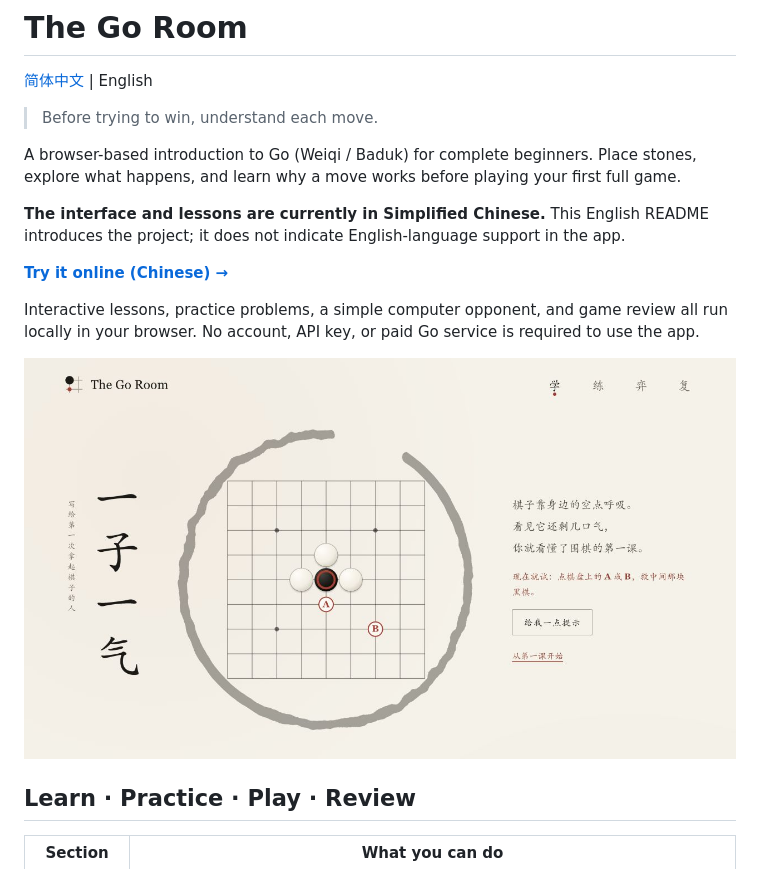
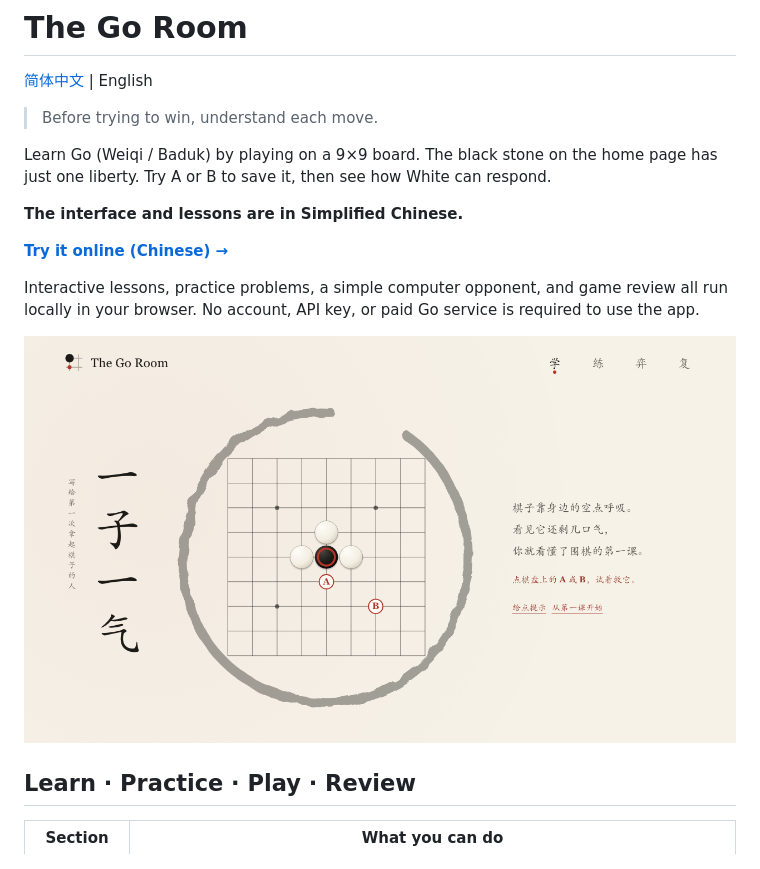
Before and after one commit to Minjia-Hu/the-go-room, a Markdown page: README.en.md, the part around one of its changes. Drawn GitHub-style; pictures changed too: docs/images/home.png.

```diff
--- a/README.en.md
+++ b/README.en.md
@@ -4,9 +4,9 @@
 
 > Before trying to win, understand each move.
 
-A browser-based introduction to Go (Weiqi / Baduk) for complete beginners. Place stones, explore what happens, and learn why a move works before playing your first full game.
+Learn Go (Weiqi / Baduk) by playing on a 9×9 board. The black stone on the home page has just one liberty. Try A or B to save it, then see how White can respond.
 
-**The interface and lessons are currently in Simplified Chinese.** This English README introduces the project; it does not indicate English-language support in the app.
+**The interface and lessons are in Simplified Chinese.**
 
 **[Try it online (Chinese) →](https://minjia-hu.github.io/the-go-room/)**
 
```
Also changed, not shown: other parts of README.en.md (+10 -12 lines), README.md (+12 -14 lines), docs/images/README.md (+7 -10 lines), docs/images/practice-demo.gif, docs/images/practice-result.png (added), 11 other files.
